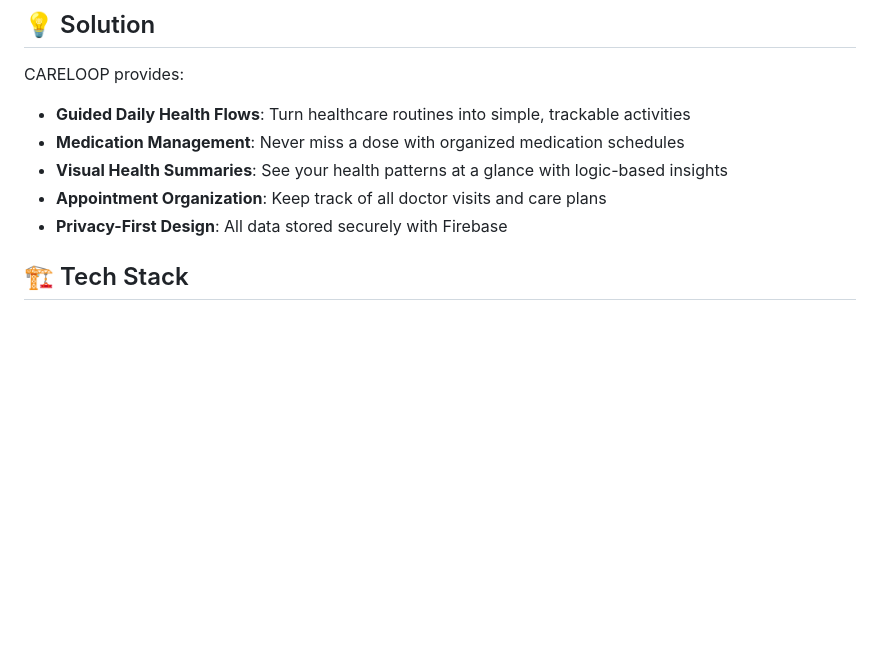
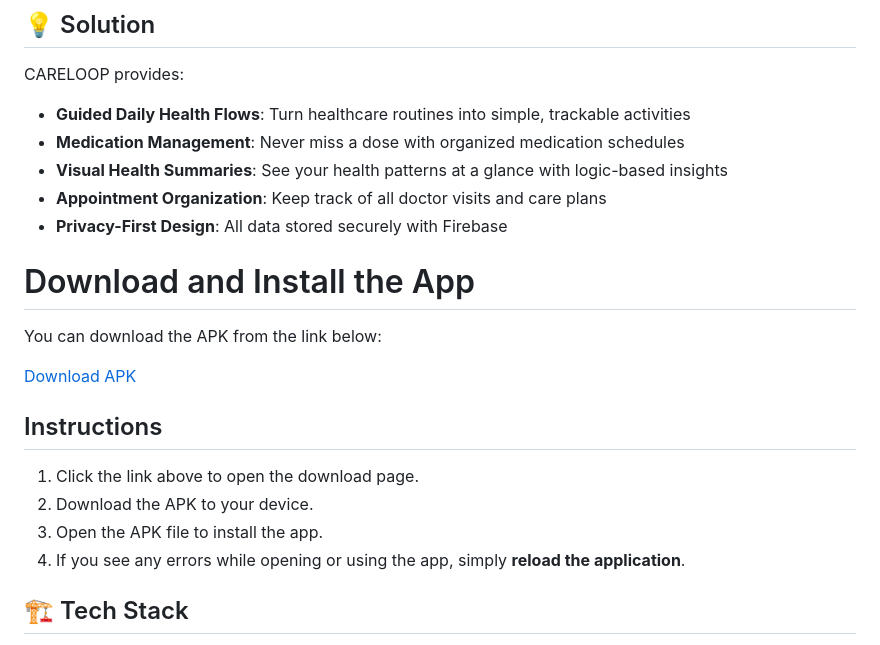
Before and after one commit to k3Dron/careloop, a Markdown page: README.md, the part around the change. Rendered like a GitHub page; blank space fills up the shorter version.

Commit message:
Add APK download and installation instructions
Added download instructions for the APK in the README.

```diff
--- a/README.md
+++ b/README.md
@@ -18,6 +18,20 @@ CARELOOP provides:
 - **Visual Health Summaries**: See your health patterns at a glance with logic-based insights
 - **Appointment Organization**: Keep track of all doctor visits and care plans
 - **Privacy-First Design**: All data stored securely with Firebase
+
+# Download and Install the App
+
+You can download the APK from the link below:
+
+[Download APK](https://drive.google.com/file/d/1O7C_395tJerQuXwfgR6QuonqmqcW2sDx/view?usp=sharing)
+
+## Instructions
+
+1. Click the link above to open the download page.
+2. Download the APK to your device.
+3. Open the APK file to install the app.
+4. If you see any errors while opening or using the app, simply **reload the application**.
+
 
 ## 🏗️ Tech Stack
 
```
